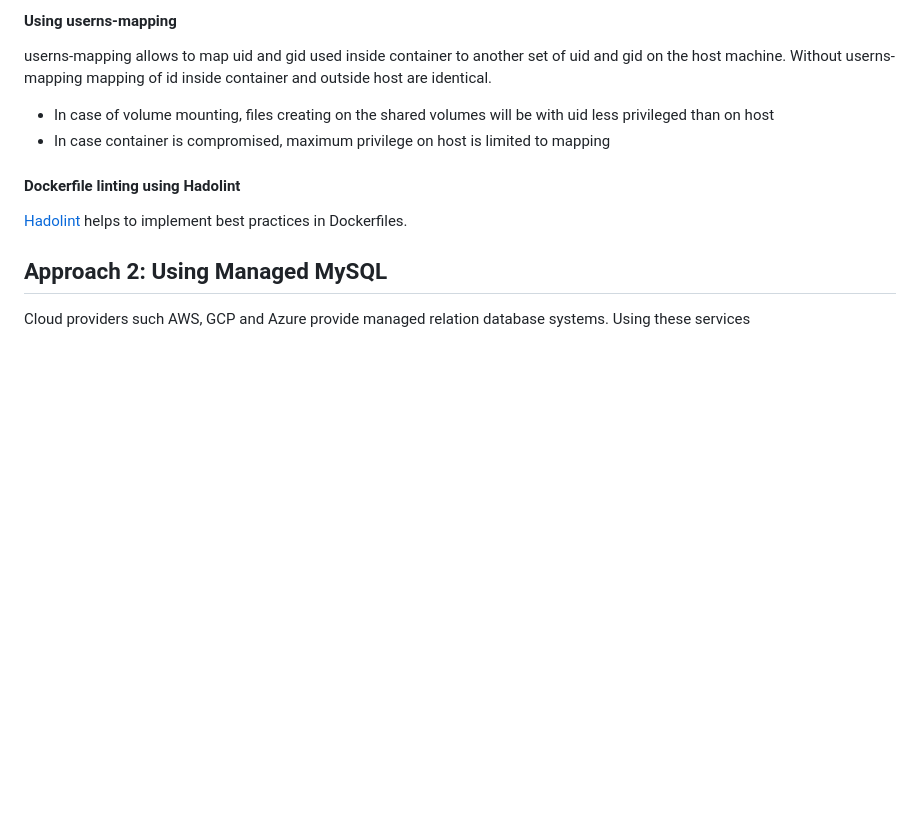
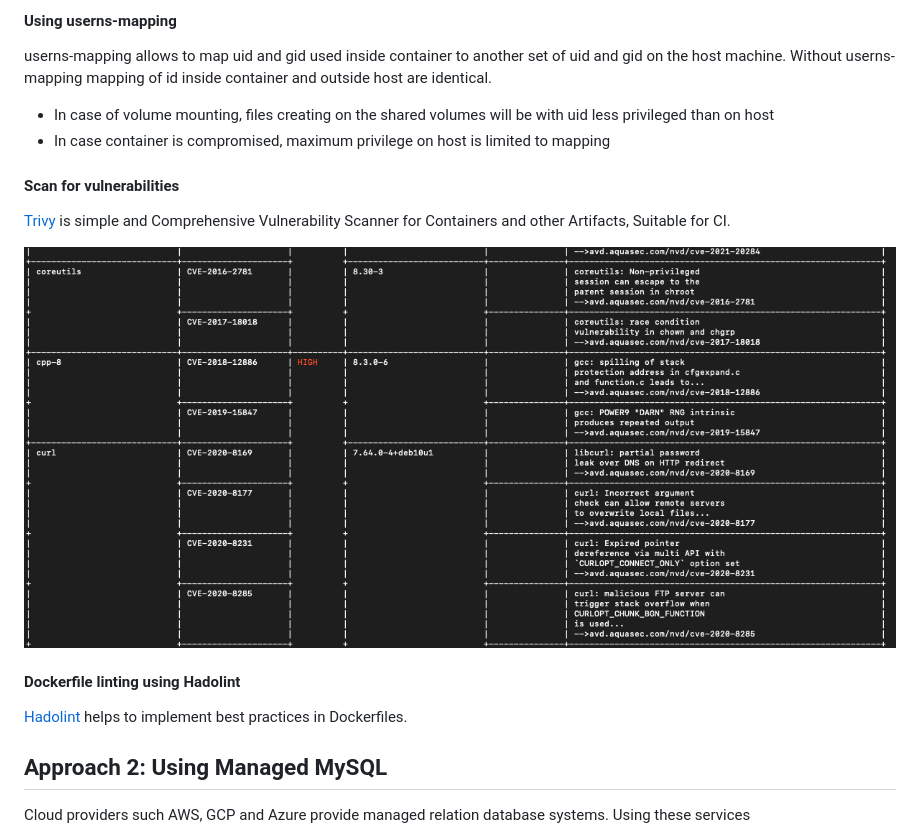
Before and after one commit to sirishkumar/redhat, a Markdown page: README.md, the part around the change. Drawn GitHub-style; pictures changed too: doc/images/trivy.png (added); blank space fills up the shorter version.

Commit message:
Updated with Trivy

```diff
--- a/README.md
+++ b/README.md
@@ -26,6 +26,12 @@ Without userns-mapping mapping of id inside container and outside host are ident
 - In case of volume mounting, files creating on the shared volumes will be with uid less privileged than on host
 - In case container is compromised, maximum privilege on host is limited to mapping
 
+#### Scan for vulnerabilities
+
+[Trivy](https://github.com/aquasecurity/trivy#installation) is simple and Comprehensive Vulnerability Scanner for Containers and other Artifacts, Suitable for CI.
+
+![Trivy](doc/images/trivy.png)
+
 #### Dockerfile linting using Hadolint
 
 [Hadolint](https://github.com/hadolint/hadolint) helps to implement best practices in Dockerfiles.
```
